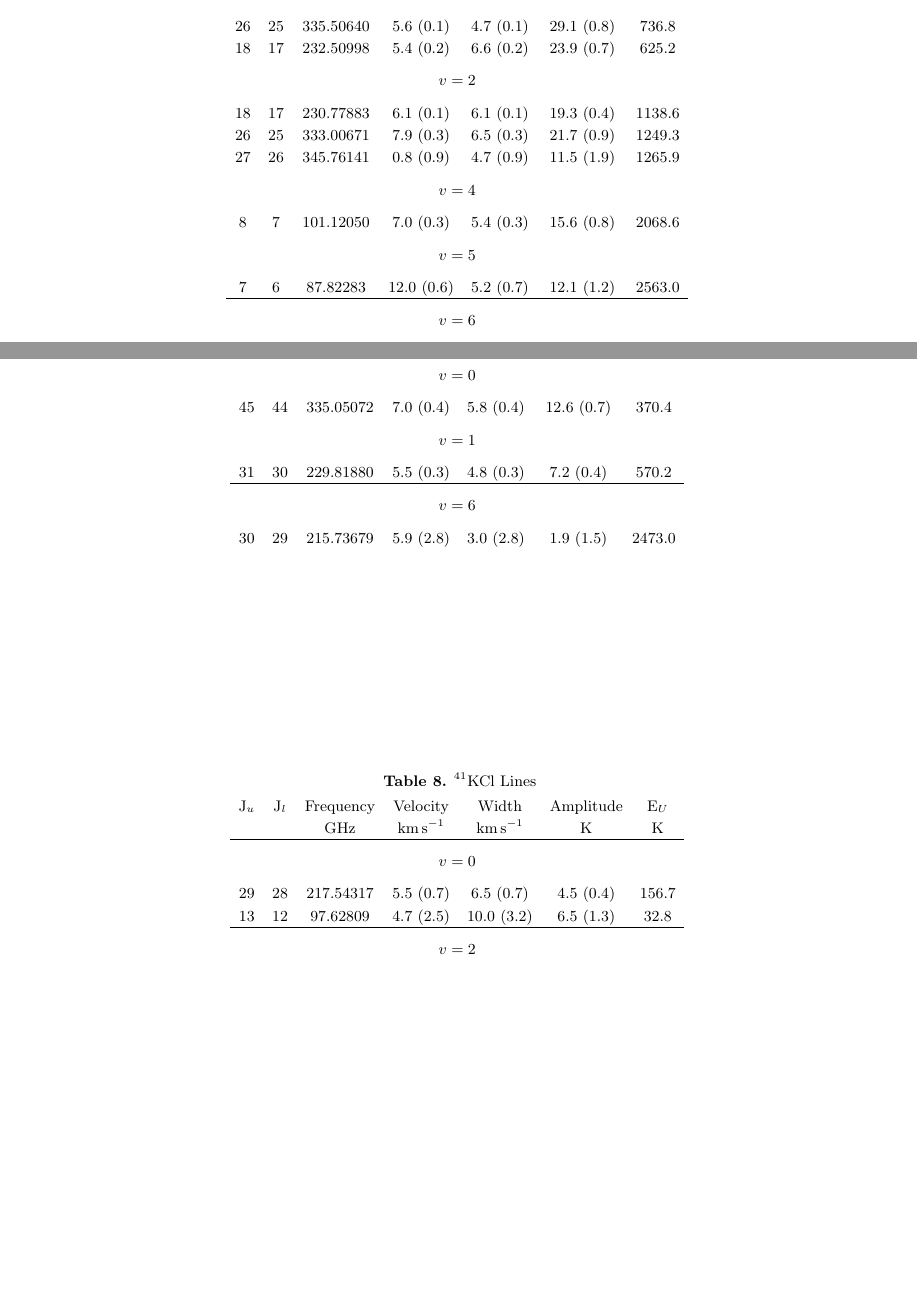
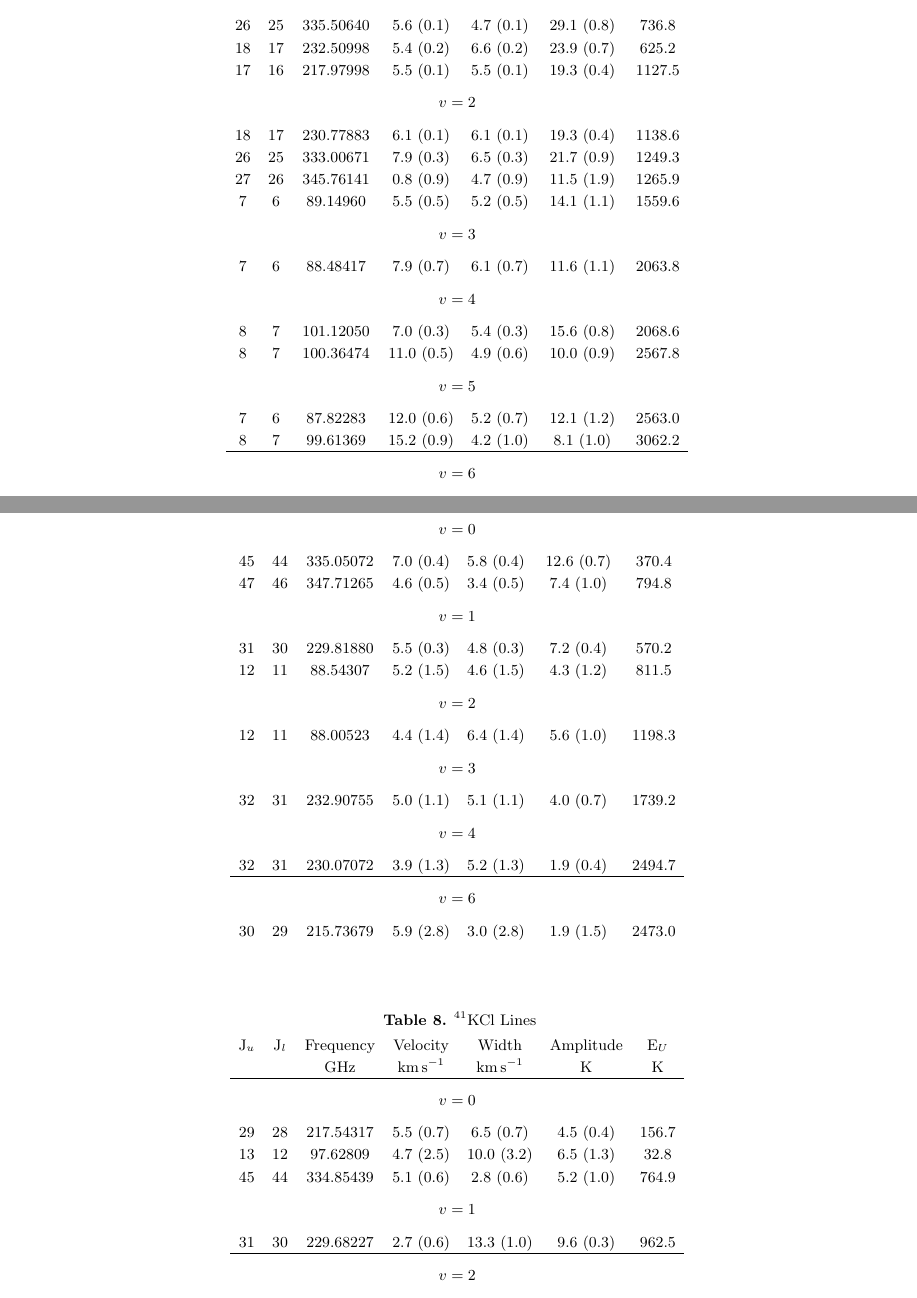
Before and after one commit to keflavich/SaltyDisk, a LaTeX paper (saltydisk.tex, which reads 41KCl_line_parameters.tex, K37Cl_line_parameters.tex, NaCl_line_parameters.tex): two parts of pages 11 and 13 of 13 before the commit and two parts of pages 11 and 14 of 14 after it, joined at a grey line, cut so that both start at the same text, the shorter picture padded with empty space. Compiled offline with pdfLaTeX.

Commit message:
fix some tables and add vibrational rotation diagrams

```diff
--- a/41KCl_line_parameters.tex
+++ b/41KCl_line_parameters.tex
@@ -11,6 +11,11 @@
 \vspace{-0.75em}\\
  29 & 28 & 217.54317 & 5.5 (0.7) & 6.5 (0.7) & 4.5 (0.4) & 156.7 \\
  13 & 12 & 97.62809 & 4.7 (2.5) & 10.0 (3.2) & 6.5 (1.3) & 32.8 \\
+ 45 & 44 & 334.85439 & 5.1 (0.6) & 2.8 (0.6) & 5.2 (1.0) & 764.9 \\
+&\vspace{-0.75em}\\
+\multicolumn{7}{c}{$v = 1$} \\
+\vspace{-0.75em}\\
+ 31 & 30 & 229.68227 & 2.7 (0.6) & 13.3 (1.0) & 9.6 (0.3) & 962.5 \\
 \hline
 &\vspace{-0.75em}\\
 \multicolumn{7}{c}{$v = 2$} \\
--- a/K37Cl_line_parameters.tex
+++ b/K37Cl_line_parameters.tex
@@ -10,10 +10,24 @@
 \multicolumn{7}{c}{$v = 0$} \\
 \vspace{-0.75em}\\
  45 & 44 & 335.05072 & 7.0 (0.4) & 5.8 (0.4) & 12.6 (0.7) & 370.4 \\
+ 47 & 46 & 347.71265 & 4.6 (0.5) & 3.4 (0.5) & 7.4 (1.0) & 794.8 \\
 &\vspace{-0.75em}\\
 \multicolumn{7}{c}{$v = 1$} \\
 \vspace{-0.75em}\\
  31 & 30 & 229.81880 & 5.5 (0.3) & 4.8 (0.3) & 7.2 (0.4) & 570.2 \\
+ 12 & 11 & 88.54307 & 5.2 (1.5) & 4.6 (1.5) & 4.3 (1.2) & 811.5 \\
+&\vspace{-0.75em}\\
+\multicolumn{7}{c}{$v = 2$} \\
+\vspace{-0.75em}\\
+ 12 & 11 & 88.00523 & 4.4 (1.4) & 6.4 (1.4) & 5.6 (1.0) & 1198.3 \\
+&\vspace{-0.75em}\\
+\multicolumn{7}{c}{$v = 3$} \\
+\vspace{-0.75em}\\
+ 32 & 31 & 232.90755 & 5.0 (1.1) & 5.1 (1.1) & 4.0 (0.7) & 1739.2 \\
+&\vspace{-0.75em}\\
+\multicolumn{7}{c}{$v = 4$} \\
+\vspace{-0.75em}\\
+ 32 & 31 & 230.07072 & 3.9 (1.3) & 5.2 (1.3) & 1.9 (0.4) & 2494.7 \\
 \hline
 &\vspace{-0.75em}\\
 \multicolumn{7}{c}{$v = 6$} \\
--- a/NaCl_line_parameters.tex
+++ b/NaCl_line_parameters.tex
@@ -11,20 +11,28 @@
 \vspace{-0.75em}\\
  26 & 25 & 335.50640 & 5.6 (0.1) & 4.7 (0.1) & 29.1 (0.8) & 736.8 \\
  18 & 17 & 232.50998 & 5.4 (0.2) & 6.6 (0.2) & 23.9 (0.7) & 625.2 \\
+ 17 & 16 & 217.97998 & 5.5 (0.1) & 5.5 (0.1) & 19.3 (0.4) & 1127.5 \\
 &\vspace{-0.75em}\\
 \multicolumn{7}{c}{$v = 2$} \\
 \vspace{-0.75em}\\
  18 & 17 & 230.77883 & 6.1 (0.1) & 6.1 (0.1) & 19.3 (0.4) & 1138.6 \\
  26 & 25 & 333.00671 & 7.9 (0.3) & 6.5 (0.3) & 21.7 (0.9) & 1249.3 \\
  27 & 26 & 345.76141 & 0.8 (0.9) & 4.7 (0.9) & 11.5 (1.9) & 1265.9 \\
+ 7 & 6 & 89.14960 & 5.5 (0.5) & 5.2 (0.5) & 14.1 (1.1) & 1559.6 \\
+&\vspace{-0.75em}\\
+\multicolumn{7}{c}{$v = 3$} \\
+\vspace{-0.75em}\\
+ 7 & 6 & 88.48417 & 7.9 (0.7) & 6.1 (0.7) & 11.6 (1.1) & 2063.8 \\
 &\vspace{-0.75em}\\
 \multicolumn{7}{c}{$v = 4$} \\
 \vspace{-0.75em}\\
  8 & 7 & 101.12050 & 7.0 (0.3) & 5.4 (0.3) & 15.6 (0.8) & 2068.6 \\
+ 8 & 7 & 100.36474 & 11.0 (0.5) & 4.9 (0.6) & 10.0 (0.9) & 2567.8 \\
 &\vspace{-0.75em}\\
 \multicolumn{7}{c}{$v = 5$} \\
 \vspace{-0.75em}\\
  7 & 6 & 87.82283 & 12.0 (0.6) & 5.2 (0.7) & 12.1 (1.2) & 2563.0 \\
+ 8 & 7 & 99.61369 & 15.2 (0.9) & 4.2 (1.0) & 8.1 (1.0) & 3062.2 \\
 \hline
 &\vspace{-0.75em}\\
 \multicolumn{7}{c}{$v = 6$} \\
```
Also changed, not shown: KCl_line_parameters.tex (+7 -0 lines), Na37Cl_line_parameters.tex (+5 -0 lines), figures/KCl_rotational_diagrams.pdf, figures/NaCl_rotational_diagrams.pdf.
